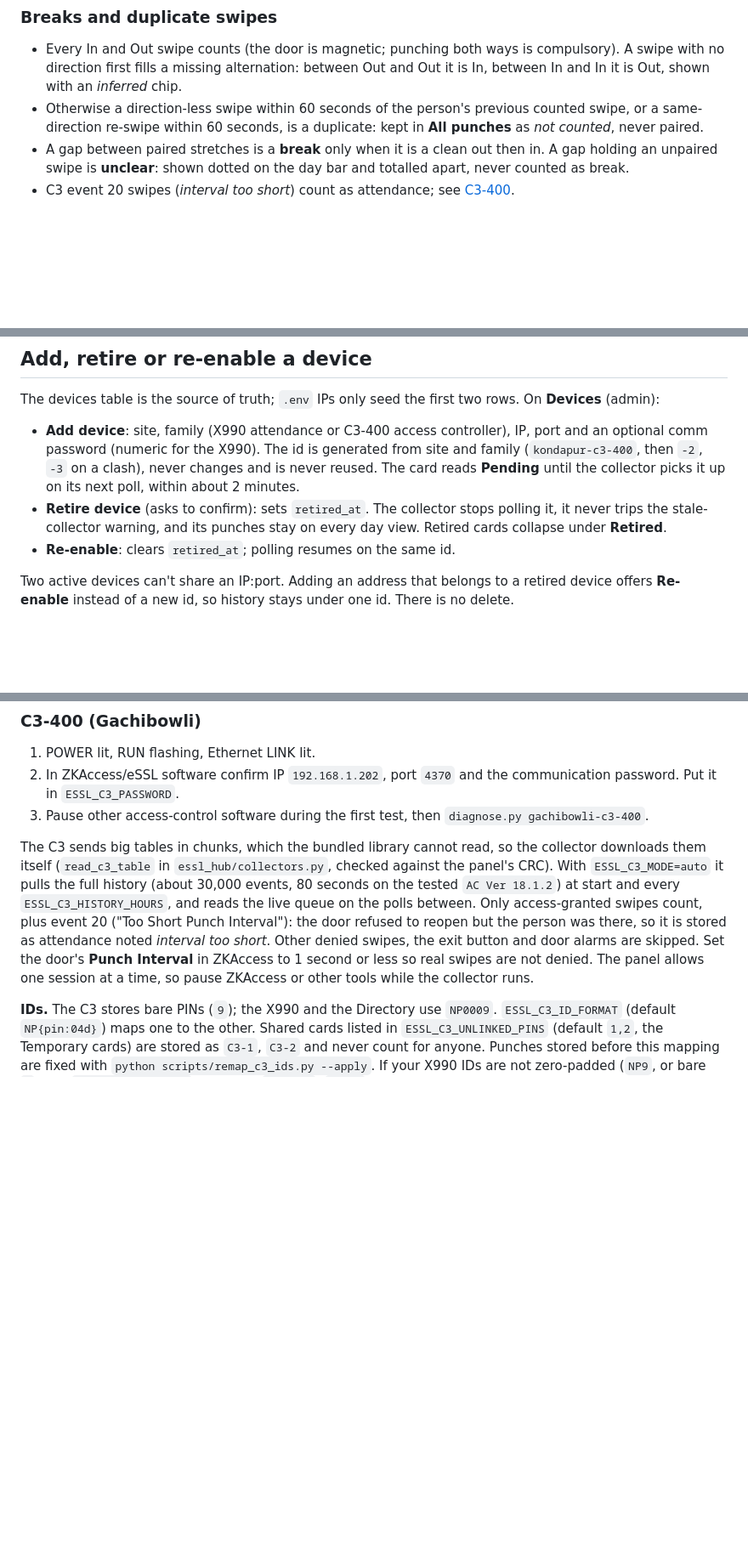
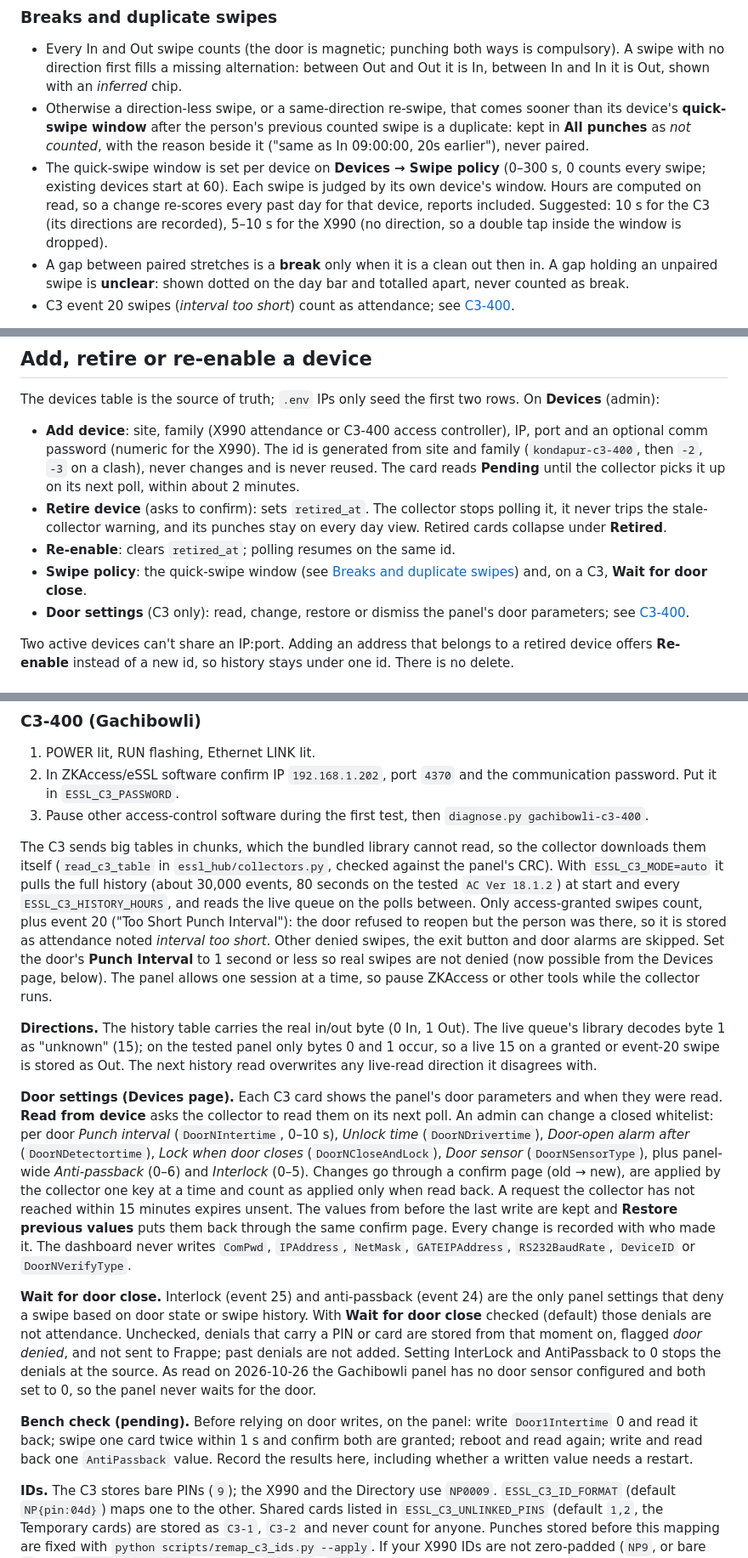
Before and after one commit to nitcoinc/essl-platform-dashboard, a Markdown page: README.md, 3 parts joined by grey strips. Shown at 85% size. GitHub-like rendering; blank space fills up the shorter version.

Commit message:
docs: per-device quick-swipe window, C3 door settings, pageable day strip

```diff
--- a/README.md
+++ b/README.md
@@ -341,7 +341,8 @@ For someone who has left, open their person page and use **Archive person** at t
 ### Breaks and duplicate swipes
 
 - Every In and Out swipe counts (the door is magnetic; punching both ways is compulsory). A swipe with no direction first fills a missing alternation: between Out and Out it is In, between In and In it is Out, shown with an *inferred* chip.
-- Otherwise a direction-less swipe within 60 seconds of the person's previous counted swipe, or a same-direction re-swipe within 60 seconds, is a duplicate: kept in **All punches** as *not counted*, never paired.
+- Otherwise a direction-less swipe, or a same-direction re-swipe, that comes sooner than its device's **quick-swipe window** after the person's previous counted swipe is a duplicate: kept in **All punches** as *not counted*, with the reason beside it ("same as In 09:00:00, 20s earlier"), never paired.
+- The quick-swipe window is set per device on **Devices → Swipe policy** (0–300 s, 0 counts every swipe; existing devices start at 60). Each swipe is judged by its own device's window. Hours are computed on read, so a change re-scores every past day for that device, reports included. Suggested: 10 s for the C3 (its directions are recorded), 5–10 s for the X990 (no direction, so a double tap inside the window is dropped).
 - A gap between paired stretches is a **break** only when it is a clean out then in. A gap holding an unpaired swipe is **unclear**: shown dotted on the day bar and totalled apart, never counted as break.
 - C3 event 20 swipes (*interval too short*) count as attendance; see [C3-400](#c3-400-gachibowli).
 
@@ -364,6 +365,8 @@ The devices table is the source of truth; `.env` IPs only seed the first two row
 - **Add device**: site, family (X990 attendance or C3-400 access controller), IP, port and an optional comm password (numeric for the X990). The id is generated from site and family (`kondapur-c3-400`, then `-2`, `-3` on a clash), never changes and is never reused. The card reads **Pending** until the collector picks it up on its next poll, within about 2 minutes.
 - **Retire device** (asks to confirm): sets `retired_at`. The collector stops polling it, it never trips the stale-collector warning, and its punches stay on every day view. Retired cards collapse under **Retired**.
 - **Re-enable**: clears `retired_at`; polling resumes on the same id.
+- **Swipe policy**: the quick-swipe window (see [Breaks and duplicate swipes](#breaks-and-duplicate-swipes)) and, on a C3, **Wait for door close**.
+- **Door settings** (C3 only): read, change, restore or dismiss the panel's door parameters; see [C3-400](#c3-400-gachibowli).
 
 Two active devices can't share an IP:port. Adding an address that belongs to a retired device offers **Re-enable** instead of a new id, so history stays under one id. There is no delete.
 
@@ -584,7 +587,15 @@ If it stops reporting:
 2. In ZKAccess/eSSL software confirm IP `192.168.1.202`, port `4370` and the communication password. Put it in `ESSL_C3_PASSWORD`.
 3. Pause other access-control software during the first test, then `diagnose.py gachibowli-c3-400`.
 
-The C3 sends big tables in chunks, which the bundled library cannot read, so the collector downloads them itself (`read_c3_table` in `essl_hub/collectors.py`, checked against the panel's CRC). With `ESSL_C3_MODE=auto` it pulls the full history (about 30,000 events, 80 seconds on the tested `AC Ver 18.1.2`) at start and every `ESSL_C3_HISTORY_HOURS`, and reads the live queue on the polls between. Only access-granted swipes count, plus event 20 ("Too Short Punch Interval"): the door refused to reopen but the person was there, so it is stored as attendance noted *interval too short*. Other denied swipes, the exit button and door alarms are skipped. Set the door's **Punch Interval** in ZKAccess to 1 second or less so real swipes are not denied. The panel allows one session at a time, so pause ZKAccess or other tools while the collector runs.
+The C3 sends big tables in chunks, which the bundled library cannot read, so the collector downloads them itself (`read_c3_table` in `essl_hub/collectors.py`, checked against the panel's CRC). With `ESSL_C3_MODE=auto` it pulls the full history (about 30,000 events, 80 seconds on the tested `AC Ver 18.1.2`) at start and every `ESSL_C3_HISTORY_HOURS`, and reads the live queue on the polls between. Only access-granted swipes count, plus event 20 ("Too Short Punch Interval"): the door refused to reopen but the person was there, so it is stored as attendance noted *interval too short*. Other denied swipes, the exit button and door alarms are skipped. Set the door's **Punch Interval** to 1 second or less so real swipes are not denied (now possible from the Devices page, below). The panel allows one session at a time, so pause ZKAccess or other tools while the collector runs.
+
+**Directions.** The history table carries the real in/out byte (0 In, 1 Out). The live queue's library decodes byte 1 as "unknown" (15); on the tested panel only bytes 0 and 1 occur, so a live 15 on a granted or event-20 swipe is stored as Out. The next history read overwrites any live-read direction it disagrees with.
+
+**Door settings (Devices page).** Each C3 card shows the panel's door parameters and when they were read. **Read from device** asks the collector to read them on its next poll. An admin can change a closed whitelist: per door *Punch interval* (`DoorNIntertime`, 0–10 s), *Unlock time* (`DoorNDrivertime`), *Door-open alarm after* (`DoorNDetectortime`), *Lock when door closes* (`DoorNCloseAndLock`), *Door sensor* (`DoorNSensorType`), plus panel-wide *Anti-passback* (0–6) and *Interlock* (0–5). Changes go through a confirm page (old → new), are applied by the collector one key at a time and count as applied only when read back. A request the collector has not reached within 15 minutes expires unsent. The values from before the last write are kept and **Restore previous values** puts them back through the same confirm page. Every change is recorded with who made it. The dashboard never writes `ComPwd`, `IPAddress`, `NetMask`, `GATEIPAddress`, `RS232BaudRate`, `DeviceID` or `DoorNVerifyType`.
+
+**Wait for door close.** Interlock (event 25) and anti-passback (event 24) are the only panel settings that deny a swipe based on door state or swipe history. With **Wait for door close** checked (default) those denials are not attendance. Unchecked, denials that carry a PIN or card are stored from that moment on, flagged *door denied*, and not sent to Frappe; past denials are not added. Setting InterLock and AntiPassback to 0 stops the denials at the source. As read on 2026-10-26 the Gachibowli panel has no door sensor configured and both set to 0, so the panel never waits for the door.
+
+**Bench check (pending).** Before relying on door writes, on the panel: write `Door1Intertime` 0 and read it back; swipe one card twice within 1 s and confirm both are granted; reboot and read again; write and read back one `AntiPassback` value. Record the results here, including whether a written value needs a restart.
 
 **IDs.** The C3 stores bare PINs (`9`); the X990 and the Directory use `NP0009`. `ESSL_C3_ID_FORMAT` (default `NP{pin:04d}`) maps one to the other. Shared cards listed in `ESSL_C3_UNLINKED_PINS` (default `1,2`, the Temporary cards) are stored as `C3-1`, `C3-2` and never count for anyone. Punches stored before this mapping are fixed with `python scripts/remap_c3_ids.py --apply`. If your X990 IDs are not zero-padded (`NP9`, or bare `9`), set `ESSL_C3_ID_FORMAT` to match (`NP{pin}`, `{pin}`) so both devices produce the same ID. Where the two spellings already differ for someone, add the other one as an extra device ID on their person page (or link it from ID issues) instead.
 
```
Also changed, not shown: DESIGN.md (+3 -2 lines), PRODUCT.md (+3 -2 lines).
